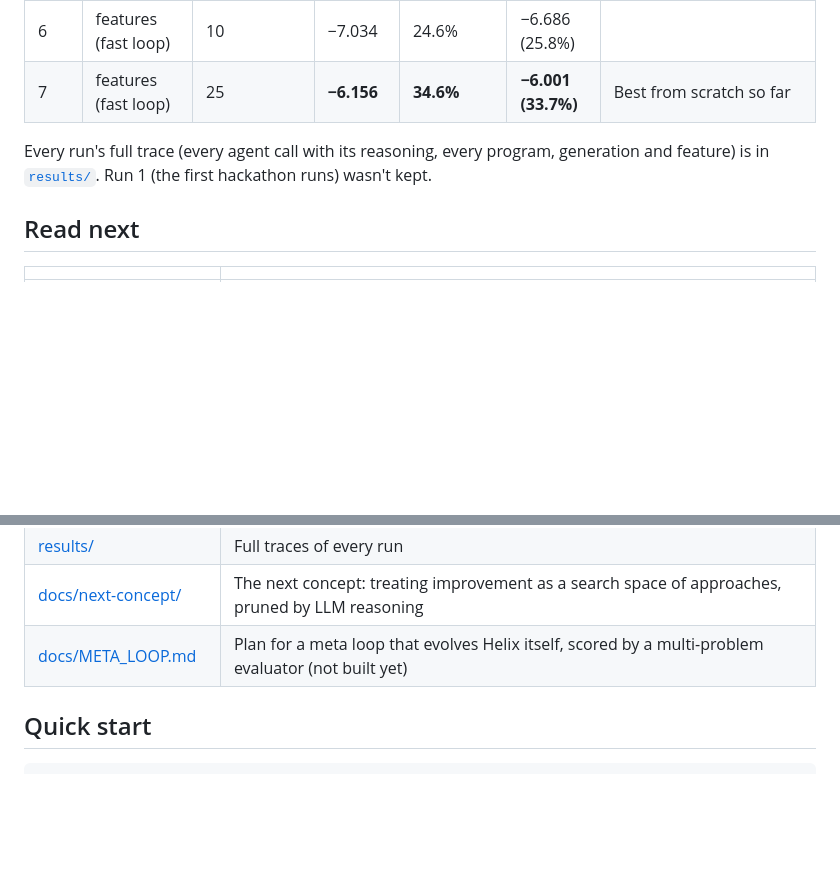
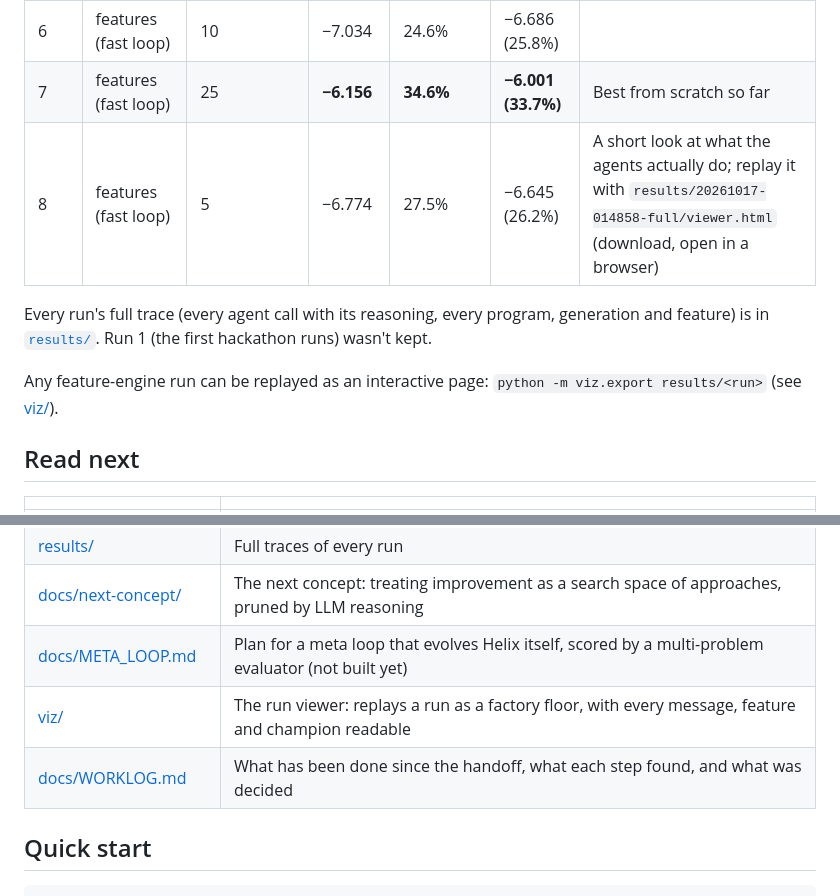
Before and after one commit to cybercryptixcoder/helix_evolve, a Markdown page: README.md, 2 parts joined by grey strips. Rendered like a GitHub page; blank space fills up the shorter version.

```diff
--- a/README.md
+++ b/README.md
@@ -76,8 +76,11 @@ The idea stayed the same; *what* the agents write changed once.
 | 5 | features | 10 | −6.986 | 25.1% | −6.703 (25.6%) | The first clean feature-engine run from Code Zero |
 | 6 | features (fast loop) | 10 | −7.034 | 24.6% | −6.686 (25.8%) | |
 | 7 | features (fast loop) | 25 | **−6.156** | **34.6%** | **−6.001 (33.7%)** | Best from scratch so far |
+| 8 | features (fast loop) | 5 | −6.774 | 27.5% | −6.645 (26.2%) | A short look at what the agents actually do; replay it with `results/20261017-014858-full/viewer.html` (download, open in a browser) |
 
 Every run's full trace (every agent call with its reasoning, every program, generation and feature) is in [`results/`](results/). Run 1 (the first hackathon runs) wasn't kept.
+
+Any feature-engine run can be replayed as an interactive page: `python -m viz.export results/<run>` (see [viz/](viz/README.md)).
 
 ## Read next
 
@@ -91,6 +94,8 @@ Every run's full trace (every agent call with its reasoning, every program, gene
 | [results/](results/) | Full traces of every run |
 | [docs/next-concept/](docs/next-concept/) | The next concept: treating improvement as a search space of approaches, pruned by LLM reasoning |
 | [docs/META_LOOP.md](docs/META_LOOP.md) | Plan for a meta loop that evolves Helix itself, scored by a multi-problem evaluator (not built yet) |
+| [viz/](viz/README.md) | The run viewer: replays a run as a factory floor, with every message, feature and champion readable |
+| [docs/WORKLOG.md](docs/WORKLOG.md) | What has been done since the handoff, what each step found, and what was decided |
 
 ## Quick start
 
```
Also changed, not shown: HANDOFF.md (+13 -0 lines), docs/WORKLOG.md (added, +52 -0 lines), results/20261017-014858-full/report.md (added, +67 -0 lines), results/README.md (+1 -0 lines), results/20261017-014858-full/progress.png (added), 14 other files.
